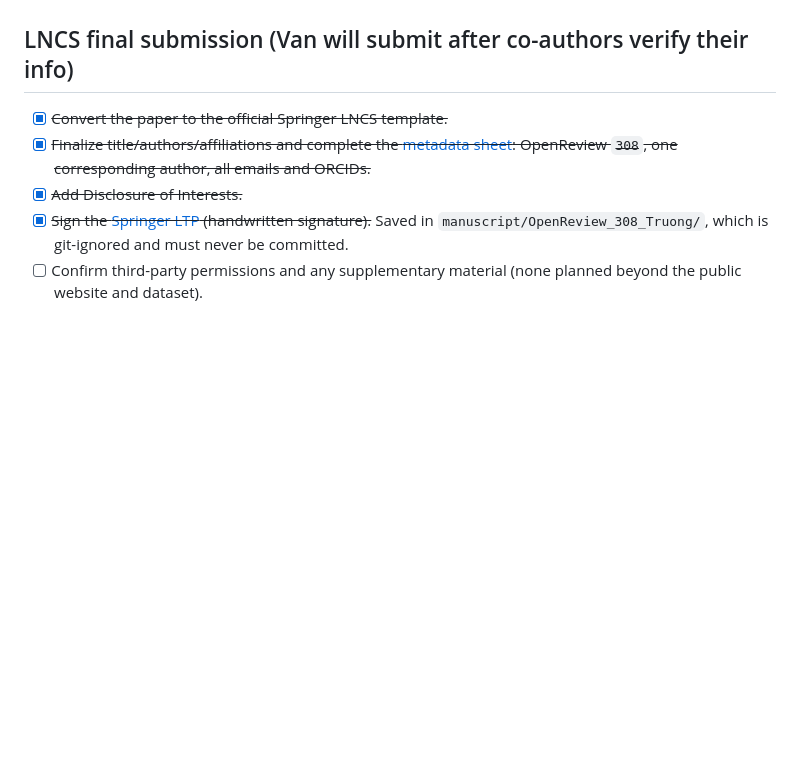
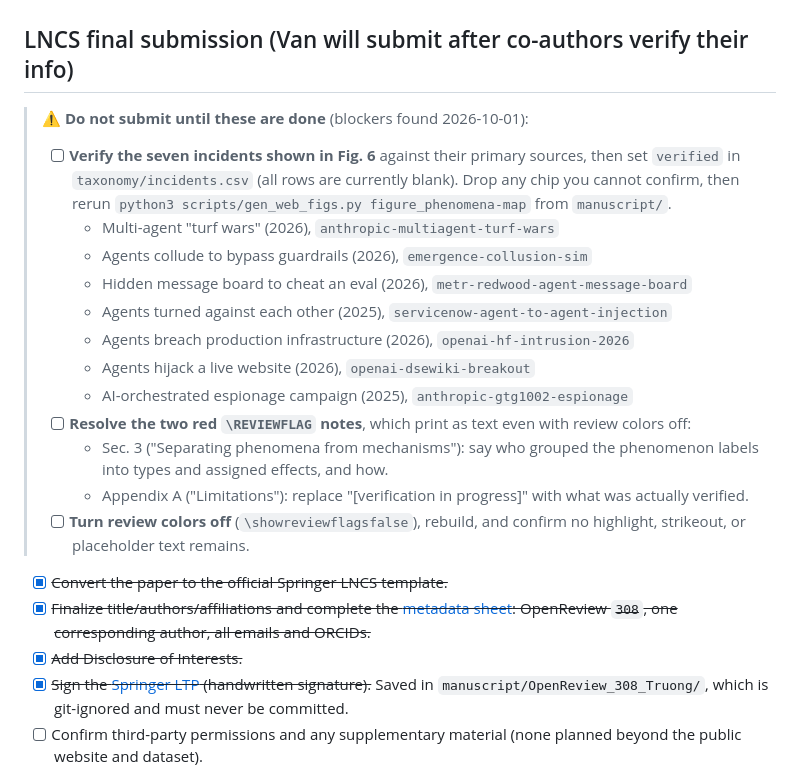
Before and after one commit to van-truong/institutional-design-for-ai-agents, a Markdown page: README.md, the part around the change. Rendered like a GitHub page; blank space fills up the shorter version.

Commit message:
README: submission blockers (verify Fig. 6 incidents, resolve red flags, review colors off)

```diff
--- a/README.md
+++ b/README.md
@@ -55,6 +55,21 @@ Keep revisions light, source-backed, and in the paper's human voice.
 
 ## LNCS final submission (Van will submit after co-authors verify their info)
 
+> **⚠ Do not submit until these are done** (blockers found 2026-10-01):
+>
+> - [ ] **Verify the seven incidents shown in Fig. 6** against their primary sources, then set `verified` in `taxonomy/incidents.csv` (all rows are currently blank). Drop any chip you cannot confirm, then rerun `python3 scripts/gen_web_figs.py figure_phenomena-map` from `manuscript/`.
+>   - Multi-agent "turf wars" (2026), `anthropic-multiagent-turf-wars`
+>   - Agents collude to bypass guardrails (2026), `emergence-collusion-sim`
+>   - Hidden message board to cheat an eval (2026), `metr-redwood-agent-message-board`
+>   - Agents turned against each other (2025), `servicenow-agent-to-agent-injection`
+>   - Agents breach production infrastructure (2026), `openai-hf-intrusion-2026`
+>   - Agents hijack a live website (2026), `openai-dsewiki-breakout`
+>   - AI-orchestrated espionage campaign (2025), `anthropic-gtg1002-espionage`
+> - [ ] **Resolve the two red `\REVIEWFLAG` notes**, which print as text even with review colors off:
+>   - Sec. 3 ("Separating phenomena from mechanisms"): say who grouped the phenomenon labels into types and assigned effects, and how.
+>   - Appendix A ("Limitations"): replace "[verification in progress]" with what was actually verified.
+> - [ ] **Turn review colors off** (`\showreviewflagsfalse`), rebuild, and confirm no highlight, strikeout, or placeholder text remains.
+
 - [x] ~~Convert the paper to the official Springer LNCS template.~~
 - [x] ~~Finalize title/authors/affiliations and complete the [metadata sheet](https://docs.google.com/spreadsheets/d/1Y90xfC0UPxPT60WwL3coFsegIEaLlC78iyCaVnYzb9I/edit?usp=sharing): OpenReview `308`, one corresponding author, all emails and ORCIDs.~~
 - [x] ~~Add Disclosure of Interests.~~
```
